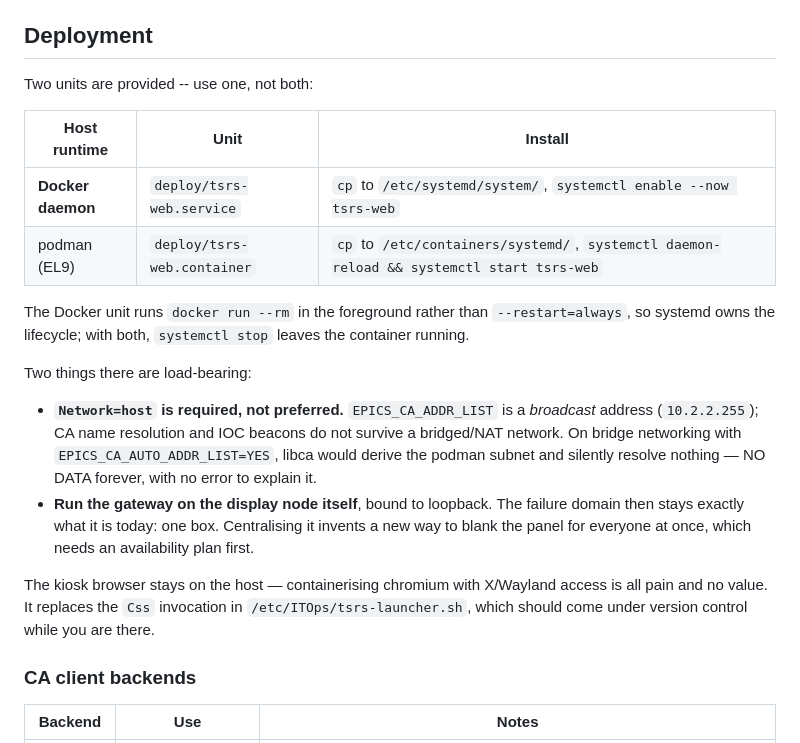
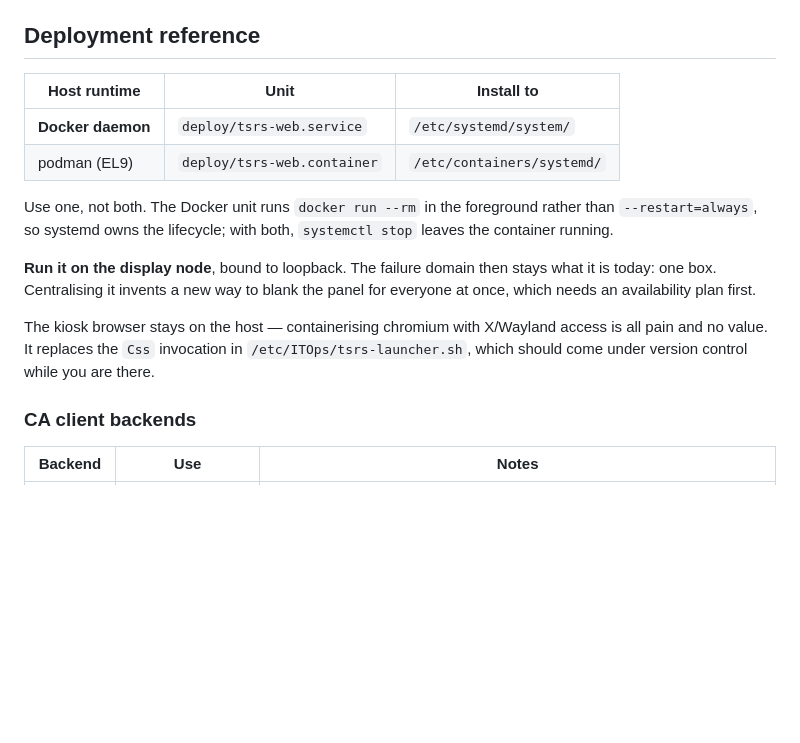
Before and after one commit to gemini-rtsw/tsrs_screen, a Markdown page: README.md, the part around one of its changes. Drawn GitHub-style; blank space fills up the shorter version.

```diff
--- a/README.md
+++ b/README.md
@@ -152,35 +212,25 @@ safety-relevant one.** Sweep `rpm -q cssapp` across the display nodes before
 sizing the rollout. Gemini South also deploys `cssapp` (the `CP` branch in
 `lhandset.sh`), so confirm whether GS is in scope or a later phase.
 
-## Deployment
+## Deployment reference
 
-Two units are provided -- use one, not both:
+| Host runtime | Unit | Install to |
+|---|---|---|
+| **Docker daemon** | `deploy/tsrs-web.service` | `/etc/systemd/system/` |
+| podman (EL9) | `deploy/tsrs-web.container` | `/etc/containers/systemd/` |
 
-| Host runtime | Unit | Install |
-|---|---|---|
-| **Docker daemon** | `deploy/tsrs-web.service` | `cp` to `/etc/systemd/system/`, `systemctl enable --now tsrs-web` |
-| podman (EL9) | `deploy/tsrs-web.container` | `cp` to `/etc/containers/systemd/`, `systemctl daemon-reload && systemctl start tsrs-web` |
+Use one, not both. The Docker unit runs `docker run --rm` in the foreground
+rather than `--restart=always`, so systemd owns the lifecycle; with both,
+`systemctl stop` leaves the container running.
 
-The Docker unit runs `docker run --rm` in the foreground rather than
-`--restart=always`, so systemd owns the lifecycle; with both, `systemctl stop`
-leaves the container running.
-
-Two things there are load-bearing:
-
-- **`Network=host` is required, not preferred.** `EPICS_CA_ADDR_LIST` is a
-  *broadcast* address (`10.2.2.255`); CA name resolution and IOC beacons do not
-  survive a bridged/NAT network. On bridge networking with
-  `EPICS_CA_AUTO_ADDR_LIST=YES`, libca would derive the podman subnet and
-  silently resolve nothing — NO DATA forever, with no error to explain it.
-- **Run the gateway on the display node itself**, bound to loopback. The
-  failure domain then stays exactly what it is today: one box. Centralising it
-  invents a new way to blank the panel for everyone at once, which needs an
-  availability plan first.
+**Run it on the display node**, bound to loopback. The failure domain then stays
+what it is today: one box. Centralising it invents a new way to blank the panel
+for everyone at once, which needs an availability plan first.
 
 The kiosk browser stays on the host — containerising chromium with X/Wayland
 access is all pain and no value. It replaces the `Css` invocation in
-`/etc/ITOps/tsrs-launcher.sh`, which should come under version control while
-you are there.
+`/etc/ITOps/tsrs-launcher.sh`, which should come under version control while you
+are there.
 
 ### CA client backends
 
```
Also changed, not shown: other parts of README.md (+61 -1 lines).
